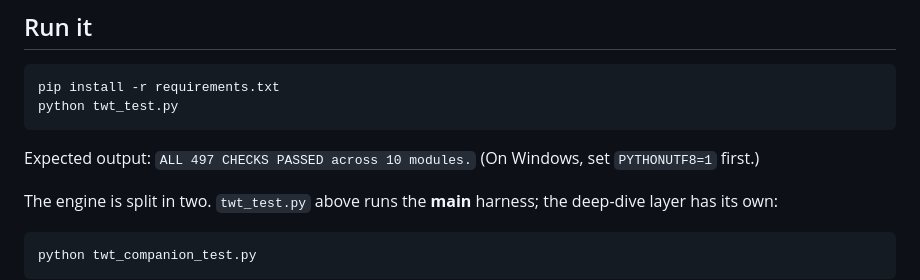
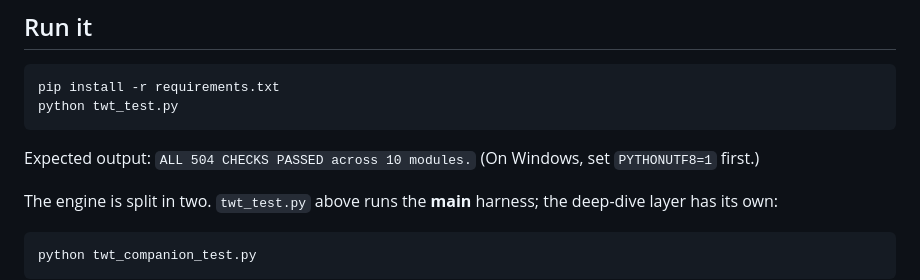
Before and after one commit to yaerhf/TWT, a Markdown page: README.md, the part around the change. Rendered like a GitHub page.

Commit message:
README re-bound to the synced engine's own print (497 -> 504) - the referent rule's re-bind, owed by the render sync at 3e81e99

````diff
--- a/README.md
+++ b/README.md
@@ -32,7 +32,7 @@ pip install -r requirements.txt
 python twt_test.py
 ```
 
-Expected output: `ALL 497 CHECKS PASSED across 10 modules.` (On Windows, set `PYTHONUTF8=1` first.)
+Expected output: `ALL 504 CHECKS PASSED across 10 modules.` (On Windows, set `PYTHONUTF8=1` first.)
 
 The engine is split in two. `twt_test.py` above runs the **main** harness; the deep-dive layer
 has its own:
````
